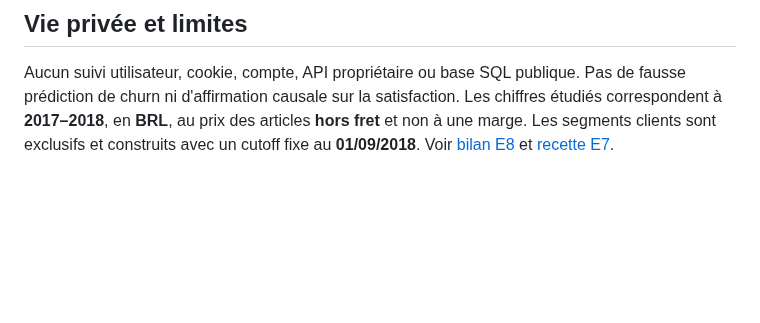
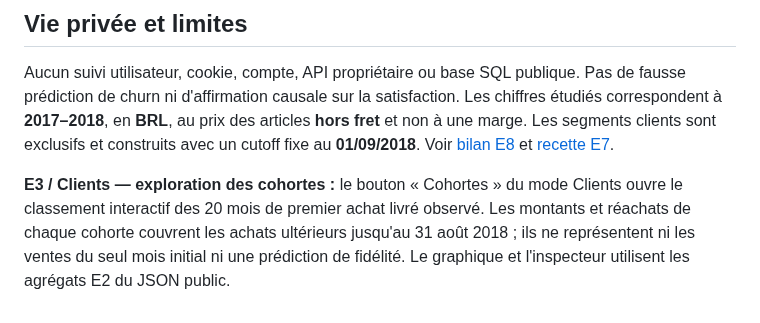
Before and after one commit to sogoyou8/commerce-360, a Markdown page: demo/README.md, the part around the change. Rendered like a GitHub page; blank space fills up the shorter version.

Commit message:
docs(pxm): document cohort interaction and observation limits

```diff
--- a/demo/README.md
+++ b/demo/README.md
@@ -133,3 +133,5 @@ Une URL n'est considérée comme publiée **qu'après un déploiement Vercel con
 ## Vie privée et limites
 
 Aucun suivi utilisateur, cookie, compte, API propriétaire ou base SQL publique. Pas de fausse prédiction de churn ni d'affirmation causale sur la satisfaction. Les chiffres étudiés correspondent à **2017–2018**, en **BRL**, au prix des articles **hors fret** et non à une marge. Les segments clients sont exclusifs et construits avec un cutoff fixe au **01/09/2018**. Voir [bilan E8](../docs/e8-bilan.md) et [recette E7](../docs/e7-validation.md).
+
+**E3 / Clients — exploration des cohortes :** le bouton « Cohortes » du mode Clients ouvre le classement interactif des 20 mois de premier achat livré observé. Les montants et réachats de chaque cohorte couvrent les achats ultérieurs jusqu'au 31 août 2018 ; ils ne représentent ni les ventes du seul mois initial ni une prédiction de fidélité. Le graphique et l'inspecteur utilisent les agrégats E2 du JSON public.
```
